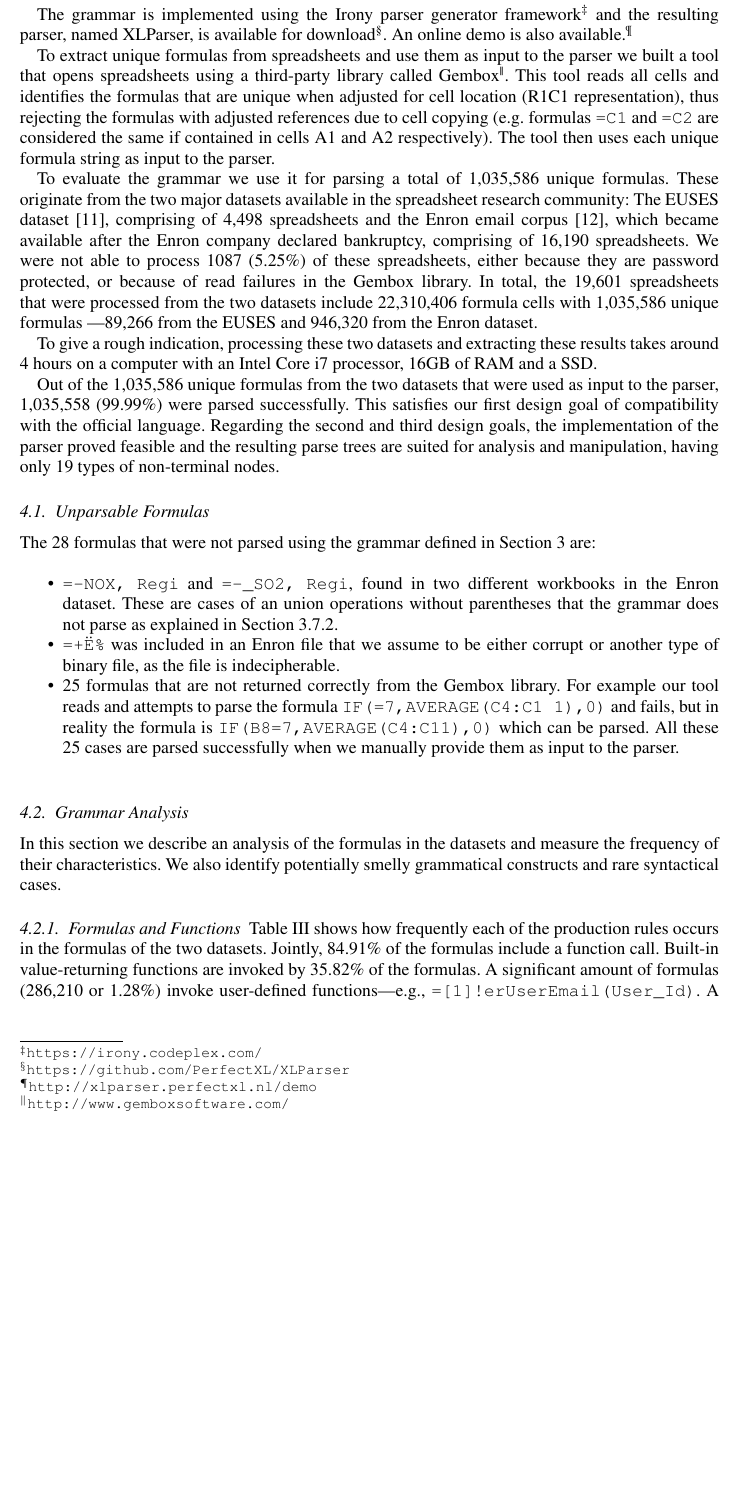
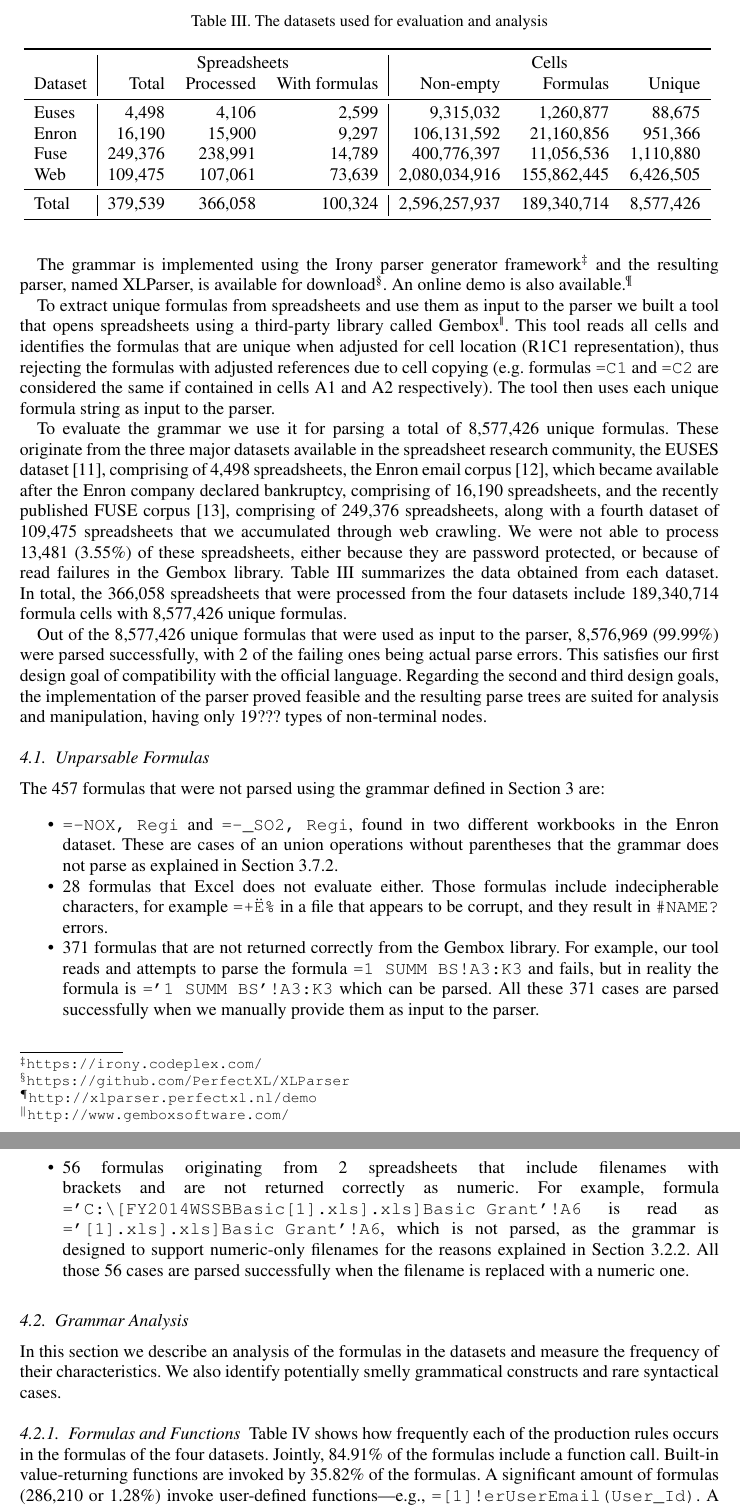
Before and after one commit to spreadsheetlab/XLGrammarPaper, a LaTeX document (JSEP submission/smrdoc.tex, which reads JSEP submission/floats/table-datasets.tex): part of page 10 of 16 before the commit and two parts of pages 10 and 11 of 16 after it, the two joined at a grey line, cut at the place of the change, the shorter picture padded with empty space. Compiled offline with pdfLaTeX.

Commit message:
Updates for the 2 new datasets
+ added table-datasets

```diff
--- /dev/null
+++ b/JSEP submission/floats/table-datasets.tex
@@ -0,0 +1,13 @@
+\begin{tabular}{l|rrr|rrr}
+\toprule
+ & \multicolumn{3}{|c|}{Spreadsheets}   &  \multicolumn{3}{|c}{Cells}   \\
+Dataset & Total & Processed & With formulas & Non-empty & Formulas & Unique \\
+\midrule
+Euses & 4,498   & 4,106     & 2,599  & 9,315,032    & 1,260,877  & 88,675 \\
+Enron & 16,190  & 15,900    & 9,297  & 106,131,592  & 21,160,856 & 951,366 \\
+Fuse  & 249,376 & 238,991   & 14,789 & 400,776,397  & 11,056,536 & 1,110,880 \\
+Web   & 109,475 & 107,061   & 73,639 & 2,080,034,916& 155,862,445& 6,426,505 \\
+\midrule
+Total & 379,539	& 366,058 	& 100,324& 2,596,257,937& 189,340,714& 8,577,426\\
+\bottomrule
+\end{tabular}
--- a/JSEP submission/smrdoc.tex
+++ b/JSEP submission/smrdoc.tex
@@ -316,20 +316,26 @@ The grammar is implemented using the Irony parser generator framework\footnote{\
 
 To extract unique formulas from spreadsheets and use them as input to the parser we built a tool that opens spreadsheets using a third-party library called Gembox\footnote{\url{http://www.gemboxsoftware.com/}}. This tool reads all cells and identifies the formulas that are unique when adjusted for cell location (R1C1 representation), thus rejecting the formulas with adjusted references due to cell copying (e.g. formulas \texttt{=C1} and \texttt{=C2} are considered the same if contained in cells A1 and A2 respectively). The tool then uses each unique formula string as input to the parser.
 
-To evaluate the grammar we use it for parsing a total of 1,035,586 unique formulas. These originate from the two major datasets available in the spreadsheet research community: The EUSES dataset \cite{euses}, comprising of 4,498 spreadsheets and the Enron email corpus \cite{enron}, which became available after the Enron company declared bankruptcy, comprising of 16,190 spreadsheets. We were not able to process 1087 (5.25\%) of these spreadsheets, either because they are password protected, or because of read failures in the Gembox library. In total, the 19,601 spreadsheets that were processed from the two datasets include 22,310,406 formula cells with 1,035,586 unique formulas ---89,266 from the EUSES and 946,320 from the Enron dataset.
+To evaluate the grammar we use it for parsing a total of 8,577,426 unique formulas. These originate from the three major datasets available in the spreadsheet research community, the EUSES dataset \cite{euses}, comprising of 4,498 spreadsheets, the Enron email corpus \cite{enron}, which became available after the Enron company declared bankruptcy, comprising of 16,190 spreadsheets, and the recently published FUSE corpus \cite{fuse}, comprising of 249,376 spreadsheets, along with a fourth dataset of 109,475 spreadsheets that we accumulated through web crawling. We were not able to process 13,481 (3.55\%) of these spreadsheets, either because they are password protected, or because of read failures in the Gembox library. Table \ref{table:datasets} summarizes the data obtained from each dataset. In total, the 366,058 spreadsheets that were processed from the four datasets include 189,340,714 formula cells with 8,577,426 unique formulas.
 
-To give a rough indication, processing these two datasets and extracting these results takes around 4 hours on a computer with an Intel Core i7 processor, 16GB of RAM and a SSD.
+\begin{table}[]
+	\centering
+	\caption{The datasets used for evaluation and analysis}
+	\label{table:datasets}
+	\input{floats/table-datasets}
+\end{table}
 
-Out of the 1,035,586 unique formulas from the two datasets that were used as input to the parser, 1,035,558 (99.99\%) were parsed successfully. This satisfies our first design goal of compatibility with the official language. Regarding the second and third design goals, the implementation of the parser proved feasible and the resulting parse trees are suited for analysis and manipulation, having only 19 types of non-terminal nodes.
+Out of the 8,577,426 unique formulas that were used as input to the parser, 8,576,969 (99.99\%) were parsed successfully, with 2 of the failing ones being actual parse errors. This satisfies our first design goal of compatibility with the official language. Regarding the second and third design goals, the implementation of the parser proved feasible and the resulting parse trees are suited for analysis and manipulation, having only 19??? types of non-terminal nodes.
 
 \subsection{Unparsable Formulas}
 \label{subsection:unparsableFormulas}
-The 28 formulas that were not parsed using the grammar defined in Section \ref{section:grammar} are:
+The 457 formulas that were not parsed using the grammar defined in Section \ref{section:grammar} are:
 
 \begin{itemize}
 	\item \texttt{=-NOX, Regi} and \texttt{=-_SO2, Regi}, found in two different workbooks in the Enron dataset. These are cases of an union operations without parentheses that the grammar does not parse as explained in Section \ref{subsec:desing:unions}.
-	\item \texttt{=+Ë\%} was included in an Enron file that we assume to be either corrupt or another type of binary file, as the file is indecipherable.
-	\item 25 formulas that are not returned correctly from the Gembox library. For example our tool reads and attempts to parse the formula \texttt{IF(=7,AVERAGE(C4:C1 1),0)} and fails, but in reality the formula is \texttt{IF(B8=7,AVERAGE(C4:C11),0)} which can be parsed. All these 25 cases are parsed successfully when we manually provide them as input to the parser.
+	\item 28 formulas that Excel does not evaluate either. Those formulas include indecipherable characters, for example \texttt{=+Ë\%} in a file that appears to be corrupt, and they result in \texttt{\#NAME?} errors.
+	\item 371 formulas that are not returned correctly from the Gembox library. For example, our tool reads and attempts to parse the formula \texttt{=1 SUMM BS!A3:K3} and fails, but in reality the formula is \texttt{='1 SUMM BS'!A3:K3} which can be parsed. All these 371 cases are parsed successfully when we manually provide them as input to the parser.
+	\item 56 formulas originating from 2 spreadsheets that include filenames with brackets and are not returned correctly as numeric. For example, formula \texttt{='C:\textbackslash[FY2014WSSBBasic[1].xls].xls]Basic Grant'!A6} is read as \texttt{='[1].xls].xls]Basic Grant'!A6}, which is not parsed, as the grammar is designed to support numeric-only filenames for the reasons explained in Section \ref{section:externalReferences}. All those 56 cases are parsed successfully when the filename is replaced with a numeric one.
 \end{itemize}
 
 \begin{sidewaystable*}
@@ -345,7 +351,7 @@ In this section we describe an analysis of the formulas in the datasets and meas
 
 \subsubsection{Formulas and Functions}
 
-Table \ref{table:occurences} shows how frequently each of the production rules occurs in the formulas of the two datasets. Jointly, 84.91\% of the formulas include a function call. Built-in value-returning functions are invoked by 35.82\% of the formulas.
+Table \ref{table:occurences} shows how frequently each of the production rules occurs in the formulas of the four datasets. Jointly, 84.91\% of the formulas include a function call. Built-in value-returning functions are invoked by 35.82\% of the formulas.
 A significant amount of formulas (286,210 or 1.28\%) invoke user-defined functions---e.g., \texttt{=[1]!erUserEmail(User_Id)}. A special case of user defined functions are the ones created using an Excel add-in. These are invoked as \texttt{_xll.functionName} in 0.57\% of the formulas.
 
 Operators are used in 66.74\% of the formulas, with binary operators being the most common ones, appearing in 59.77\% of the formulas. Analyzing the utilization of constants, we find that 39.14\% of the formulas contain at least one; more than one third (35.18\%) of the formulas contain a number and 11.60\% are formulas that contain text. Reserved names are uncommon, with 271 occurrences of the \texttt{_xlnm.Print_Area} and 5 occurrences of \texttt{_xlnm.Database}.
```
Also changed, not shown: JSEP submission/XLGrammarRefs.bib (+7 -0 lines), JSEP submission/smrdoc.tex (26 more changed lines).
